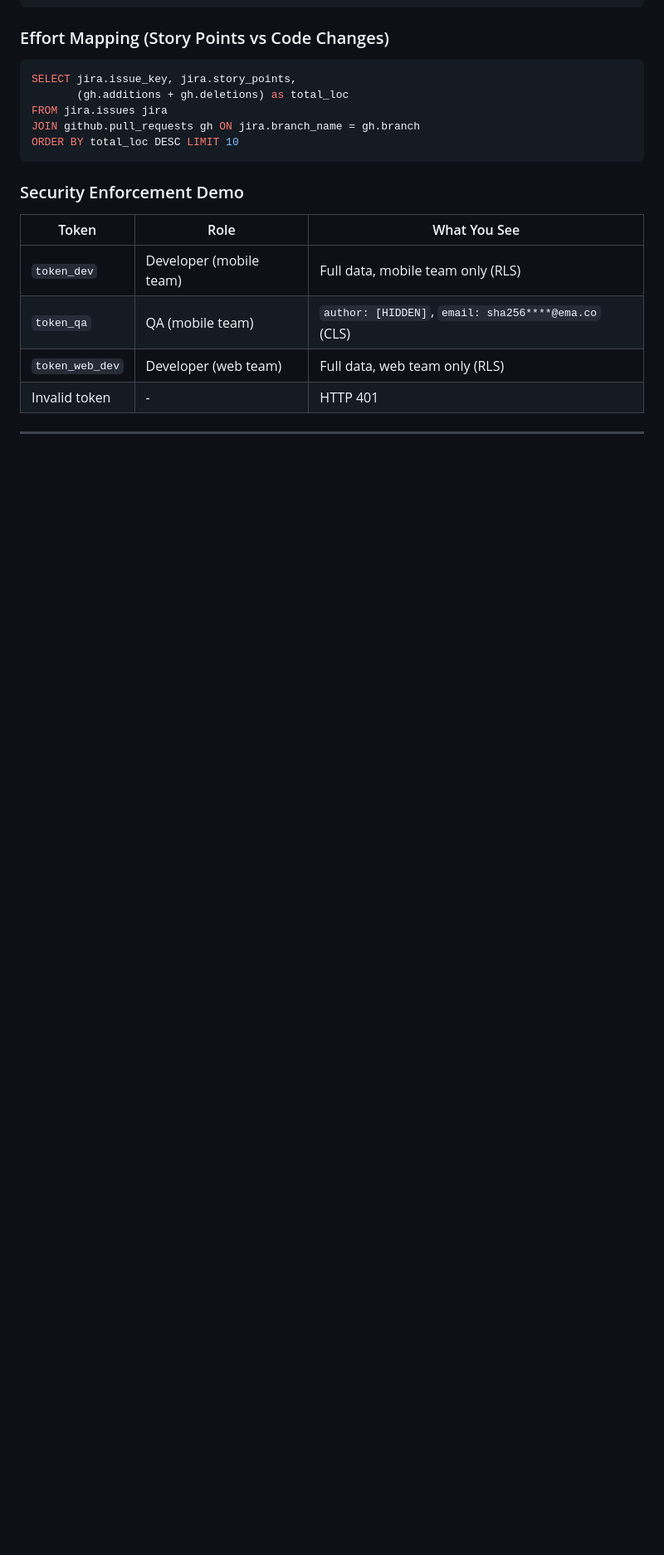
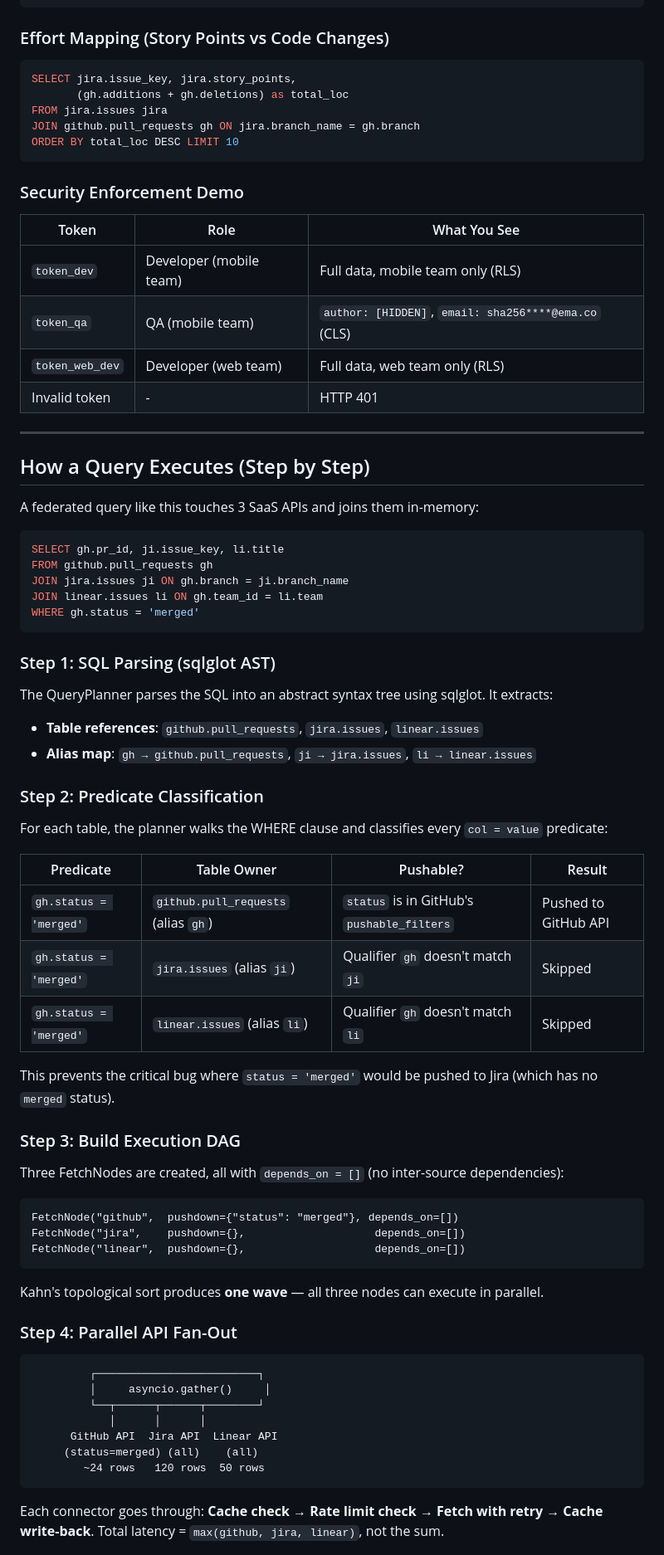
Before and after one commit to KrishnaKumarTiwari/omni-sql, a Markdown page: README.md, the part around one of its changes. Shown at 83% size. Drawn GitHub-style; blank space fills up the shorter version.

````diff
--- a/README.md
+++ b/README.md
@@ -218,3 +218,60 @@ ORDER BY total_loc DESC LIMIT 10
 
 ---
 
+## How a Query Executes (Step by Step)
+
+A federated query like this touches 3 SaaS APIs and joins them in-memory:
+
+```sql
+SELECT gh.pr_id, ji.issue_key, li.title
+FROM github.pull_requests gh
+JOIN jira.issues ji ON gh.branch = ji.branch_name
+JOIN linear.issues li ON gh.team_id = li.team
+WHERE gh.status = 'merged'
+```
+
+### Step 1: SQL Parsing (sqlglot AST)
+
+The QueryPlanner parses the SQL into an abstract syntax tree using sqlglot. It extracts:
+- **Table references**: `github.pull_requests`, `jira.issues`, `linear.issues`
+- **Alias map**: `gh → github.pull_requests`, `ji → jira.issues`, `li → linear.issues`
+
+### Step 2: Predicate Classification
+
+For each table, the planner walks the WHERE clause and classifies every `col = value` predicate:
+
+| Predicate | Table Owner | Pushable? | Result |
+|---|---|---|---|
+| `gh.status = 'merged'` | `github.pull_requests` (alias `gh`) | `status` is in GitHub's `pushable_filters` | Pushed to GitHub API |
+| `gh.status = 'merged'` | `jira.issues` (alias `ji`) | Qualifier `gh` doesn't match `ji` | Skipped |
+| `gh.status = 'merged'` | `linear.issues` (alias `li`) | Qualifier `gh` doesn't match `li` | Skipped |
+
+This prevents the critical bug where `status = 'merged'` would be pushed to Jira (which has no `merged` status).
+
+### Step 3: Build Execution DAG
+
+Three FetchNodes are created, all with `depends_on = []` (no inter-source dependencies):
+
+```
+FetchNode("github",  pushdown={"status": "merged"}, depends_on=[])
+FetchNode("jira",    pushdown={},                    depends_on=[])
+FetchNode("linear",  pushdown={},                    depends_on=[])
+```
+
+Kahn's topological sort produces **one wave** — all three nodes can execute in parallel.
+
+### Step 4: Parallel API Fan-Out
+
+```
+         ┌─────────────────────────┐
+         │     asyncio.gather()     │
+         └──┬──────┬──────┬────────┘
+            │      │      │
+      GitHub API  Jira API  Linear API
+     (status=merged) (all)    (all)
+        ~24 rows   120 rows  50 rows
+```
+
+Each connector goes through: **Cache check → Rate limit check → Fetch with retry → Cache write-back**.
+Total latency = `max(github, jira, linear)`, not the sum.
+
````
Also changed, not shown: other parts of README.md (+52 -0 lines).
